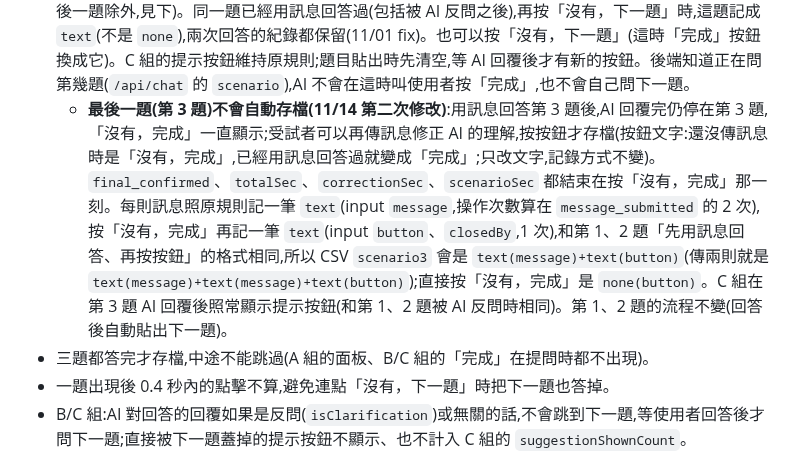
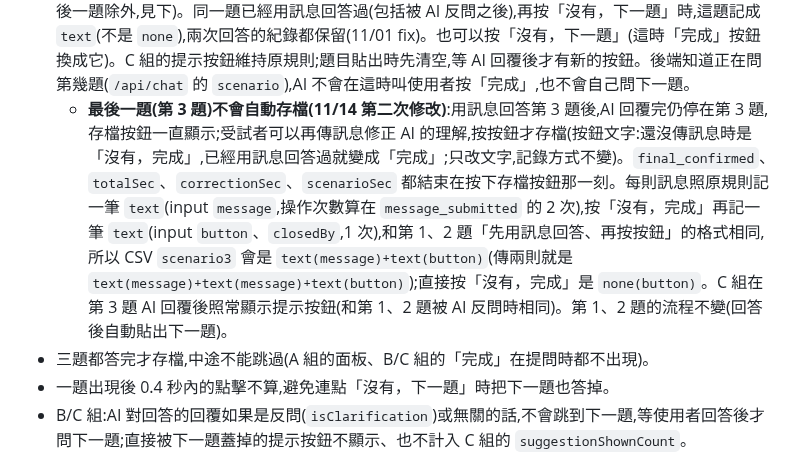
Before and after one commit to Lima-CGU/-, a Markdown page: README.md, the part around the change. GitHub-like rendering.

Commit message:
README: the save button's wording on the last question
Co-Authored-By: Claude Opus 5.5 <noreply@anthropic.com>
Claude-Session: https://claude.ai/code/session_016WVvHmep4MALhTL76qLK4w

```diff
--- a/README.md
+++ b/README.md
@@ -256,7 +256,7 @@ photo-upload-site/
   - 第 1、2 題已經送出補充食物後,再按「沒有，下一題」,這題記成 `text`(input `button`),不是 `none`(11/01 fix)。
   - 第 3 題按「有」:回到選菜畫面讓使用者修改(調味欄、烹調方式);改完再按「完成」,從第 3 題接著問,已答完的題不重問。
 - **B/C 組**:按「完成」(資訊不完整時照舊先確認)後,系統把題目以固定文字貼成一則 AI 訊息(不經過 AI 產生、不改寫,上方小字「第 n / 3 題」);使用者照常用語音或打字回答,AI 依規則更新(第 1、2 題時使用者說出的每一樣清單上沒有的食物或食材,一律變成一道新增的菜,和 A 組的補充菜同樣是照片上沒有、`source: 'scenario'`、照常算熱量;調味料 → 調味欄、烹調方式 → 烹調欄位),AI 回覆後貼出下一題(最後一題除外,見下)。同一題已經用訊息回答過(包括被 AI 反問之後),再按「沒有，下一題」時,這題記成 `text`(不是 `none`),兩次回答的紀錄都保留(11/01 fix)。也可以按「沒有，下一題」(這時「完成」按鈕換成它)。C 組的提示按鈕維持原規則;題目貼出時先清空,等 AI 回覆後才有新的按鈕。後端知道正在問第幾題(`/api/chat` 的 `scenario`),AI 不會在這時叫使用者按「完成」,也不會自己問下一題。
-  - **最後一題(第 3 題)不會自動存檔(11/14 第二次修改)**:用訊息回答第 3 題後,AI 回覆完仍停在第 3 題,「沒有，完成」一直顯示;受試者可以再傳訊息修正 AI 的理解,按按鈕才存檔(按鈕文字:還沒傳訊息時是「沒有，完成」,已經用訊息回答過就變成「完成」;只改文字,記錄方式不變)。`final_confirmed`、`totalSec`、`correctionSec`、`scenarioSec` 都結束在按「沒有，完成」那一刻。每則訊息照原規則記一筆 `text`(input `message`,操作次數算在 `message_submitted` 的 2 次),按「沒有，完成」再記一筆 `text`(input `button`、`closedBy`,1 次),和第 1、2 題「先用訊息回答、再按按鈕」的格式相同,所以 CSV `scenario3` 會是 `text(message)+text(button)`(傳兩則就是 `text(message)+text(message)+text(button)`);直接按「沒有，完成」是 `none(button)`。C 組在第 3 題 AI 回覆後照常顯示提示按鈕(和第 1、2 題被 AI 反問時相同)。第 1、2 題的流程不變(回答後自動貼出下一題)。
+  - **最後一題(第 3 題)不會自動存檔(11/14 第二次修改)**:用訊息回答第 3 題後,AI 回覆完仍停在第 3 題,存檔按鈕一直顯示;受試者可以再傳訊息修正 AI 的理解,按按鈕才存檔(按鈕文字:還沒傳訊息時是「沒有，完成」,已經用訊息回答過就變成「完成」;只改文字,記錄方式不變)。`final_confirmed`、`totalSec`、`correctionSec`、`scenarioSec` 都結束在按下存檔按鈕那一刻。每則訊息照原規則記一筆 `text`(input `message`,操作次數算在 `message_submitted` 的 2 次),按「沒有，完成」再記一筆 `text`(input `button`、`closedBy`,1 次),和第 1、2 題「先用訊息回答、再按按鈕」的格式相同,所以 CSV `scenario3` 會是 `text(message)+text(button)`(傳兩則就是 `text(message)+text(message)+text(button)`);直接按「沒有，完成」是 `none(button)`。C 組在第 3 題 AI 回覆後照常顯示提示按鈕(和第 1、2 題被 AI 反問時相同)。第 1、2 題的流程不變(回答後自動貼出下一題)。
 - 三題都答完才存檔,中途不能跳過(A 組的面板、B/C 組的「完成」在提問時都不出現)。
 - 一題出現後 0.4 秒內的點擊不算,避免連點「沒有，下一題」時把下一題也答掉。
 - B/C 組:AI 對回答的回覆如果是反問(`isClarification`)或無關的話,不會跳到下一題,等使用者回答後才問下一題;直接被下一題蓋掉的提示按鈕不顯示、也不計入 C 組的 `suggestionShownCount`。
```
